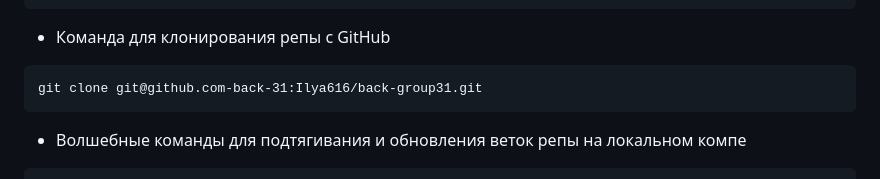
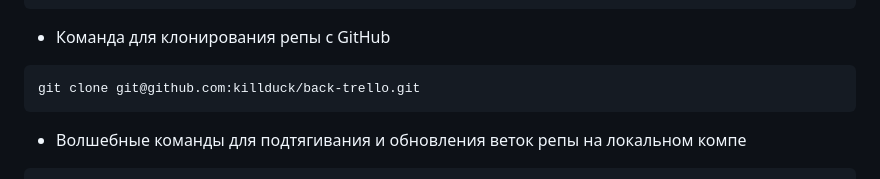
Before and after one commit to killduck/back-trello, a Markdown page: README.md, the part around the change. Drawn GitHub-style.

````diff
--- a/README.md
+++ b/README.md
@@ -20,7 +20,7 @@ Host github.com-back-31
 - Команда для клонирования репы с GitHub
 
 ```
-git clone git@github.com-back-31:Ilya616/back-group31.git
+git clone git@github.com:killduck/back-trello.git
 ```
 
 - Волшебные команды для подтягивания и обновления веток репы на локальном компе
````
